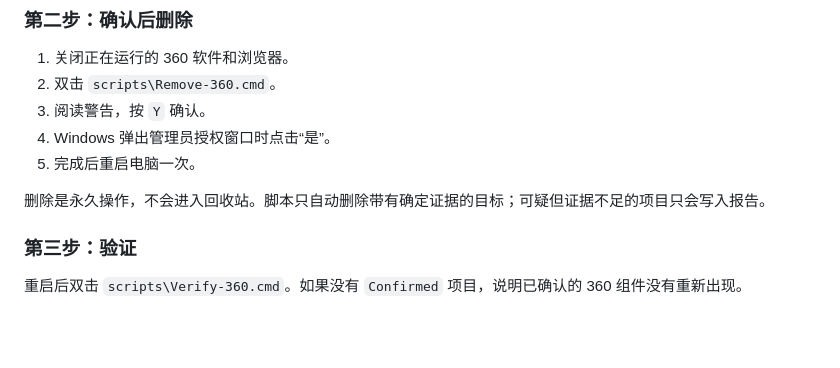
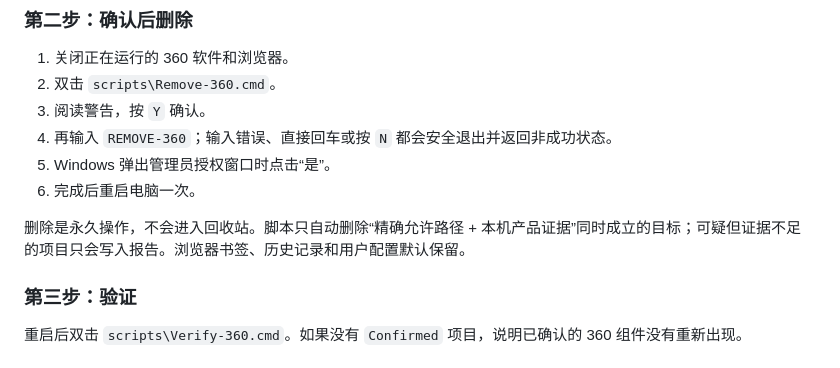
Before and after one commit to LongXL6/windows-360-cleaner, a Markdown page: README.md, the part around one of its changes. Drawn GitHub-style; blank space fills up the shorter version.

```diff
--- a/README.md
+++ b/README.md
@@ -21,10 +21,11 @@
 1. 关闭正在运行的 360 软件和浏览器。
 2. 双击 `scripts\Remove-360.cmd`。
 3. 阅读警告，按 `Y` 确认。
-4. Windows 弹出管理员授权窗口时点击“是”。
-5. 完成后重启电脑一次。
+4. 再输入 `REMOVE-360`；输入错误、直接回车或按 `N` 都会安全退出并返回非成功状态。
+5. Windows 弹出管理员授权窗口时点击“是”。
+6. 完成后重启电脑一次。
 
-删除是永久操作，不会进入回收站。脚本只自动删除带有确定证据的目标；可疑但证据不足的项目只会写入报告。
+删除是永久操作，不会进入回收站。脚本只自动删除“精确允许路径 + 本机产品证据”同时成立的目标；可疑但证据不足的项目只会写入报告。浏览器书签、历史记录和用户配置默认保留。
 
 ### 第三步：验证
 
```
Also changed, not shown: other parts of README.md (+31 -4 lines).
